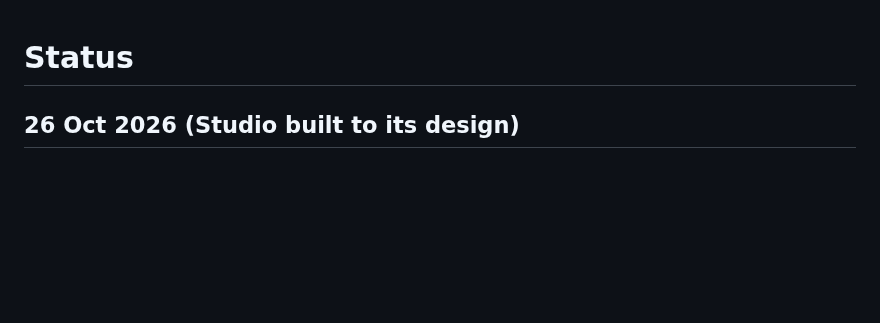
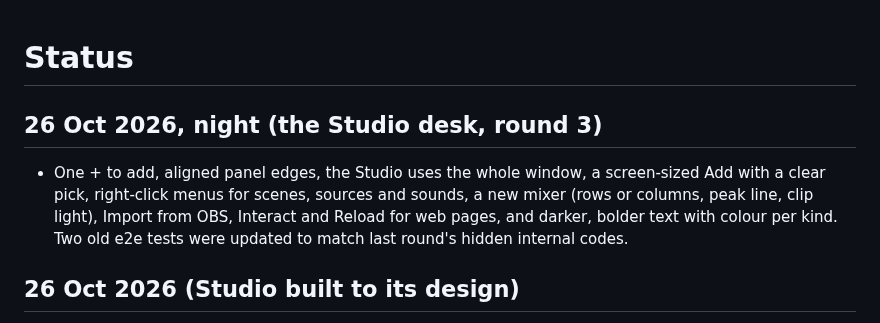
Before and after one commit to ArshPunisher/ferrocast-web, a Markdown page: docs/plan/STATUS.md, the part around the change. Drawn GitHub-style; blank space fills up the shorter version.

Commit message:
docs(plan): the Studio desk, round 3
Dated status entry for tonight's desk changes.

```diff
--- a/docs/plan/STATUS.md
+++ b/docs/plan/STATUS.md
@@ -1,4 +1,8 @@
 # Status
+
+## 26 Oct 2026, night (the Studio desk, round 3)
+
+- One + to add, aligned panel edges, the Studio uses the whole window, a screen-sized Add with a clear pick, right-click menus for scenes, sources and sounds, a new mixer (rows or columns, peak line, clip light), Import from OBS, Interact and Reload for web pages, and darker, bolder text with colour per kind. Two old e2e tests were updated to match last round's hidden internal codes.
 
 ## 26 Oct 2026 (Studio built to its design)
 
```
